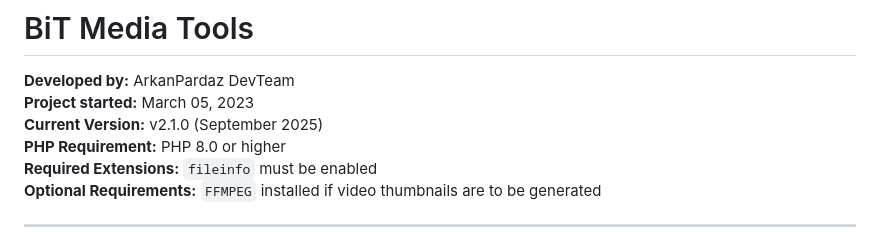
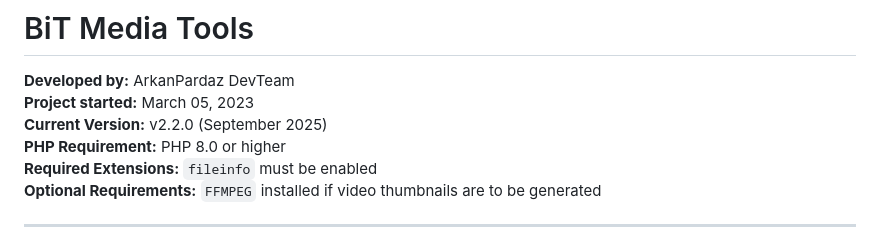
Before and after one commit to siavashlashkarboluki/bit, a Markdown page: README.md, the part around the change. Drawn GitHub-style.

```diff
--- a/README.md
+++ b/README.md
@@ -2,7 +2,7 @@
 
 **Developed by:** ArkanPardaz DevTeam
 **Project started:** March 05, 2023
-**Current Version:** v2.1.0 (September 2025)
+**Current Version:** v2.2.0 (September 2025)
 **PHP Requirement:** PHP 8.0 or higher
 **Required Extensions:** `fileinfo` must be enabled
 **Optional Requirements:** `FFMPEG` installed if video thumbnails are to be generated
```
